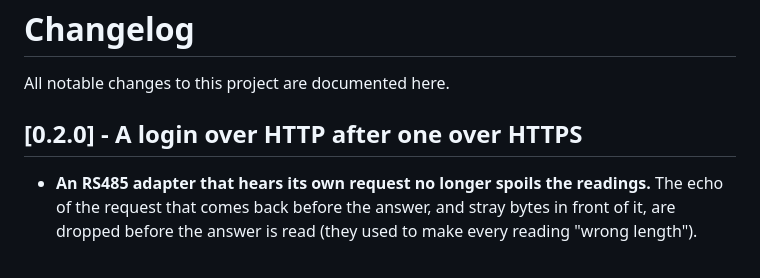
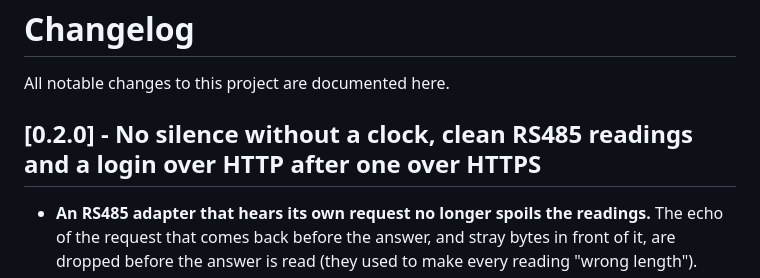
Before and after one commit to JuanenRac/ARMOR-ELECTRICAL, a Markdown page: CHANGELOG.md, the part around the change. Rendered like a GitHub page.

Commit message:
Changelog: the heading of the open version says what it holds now

```diff
--- a/CHANGELOG.md
+++ b/CHANGELOG.md
@@ -2,7 +2,7 @@
 
 All notable changes to this project are documented here.
 
-## [0.2.0] - A login over HTTP after one over HTTPS
+## [0.2.0] - No silence without a clock, clean RS485 readings and a login over HTTP after one over HTTPS
 
 - **An RS485 adapter that hears its own request no longer spoils the readings.** The echo of the request that comes back before the answer, and stray bytes in front of it, are dropped before the answer is read (they used to make every reading "wrong length").
 - **A node without a clock no longer falls silent.** It used to drop everything it read until a time server answered, so a node on a network without internet, or one that restarted after a power cut with the provider down, said nothing at all. It now publishes with the time since it started, and ARMOR-SERVER stamps such a message with the moment it receives it; as soon as the clock is set it sends real dates again.
```
